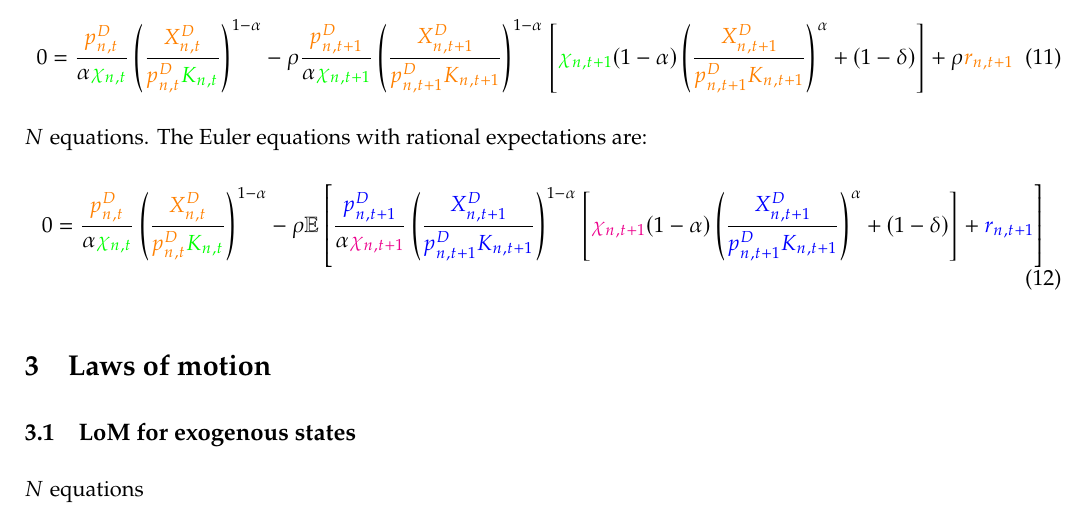
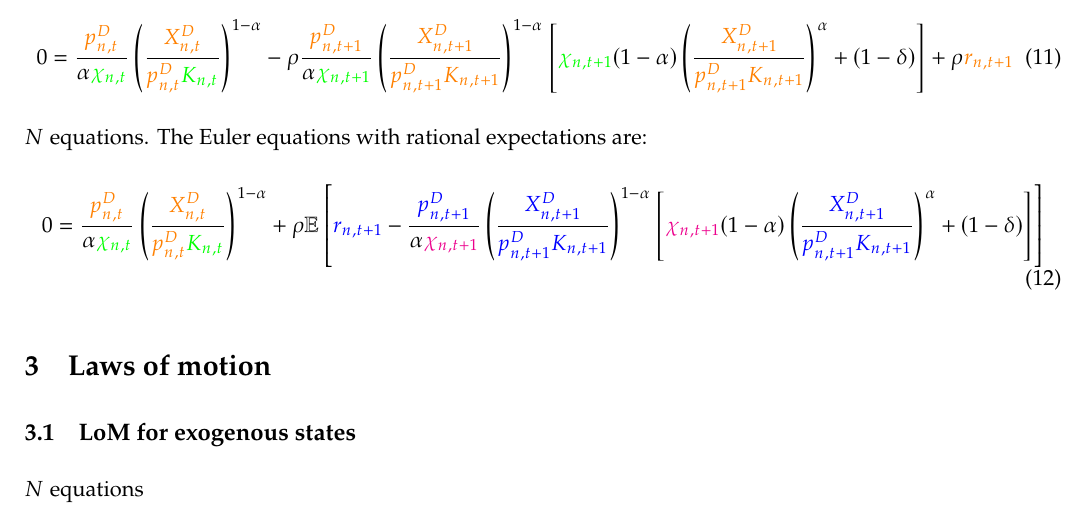
Before and after one commit to sischei/international_trade, a LaTeX document (model/EKNR_12_2020/Notes_EKNR_Dec9.tex): part of page 3 of 5, cut so that both start at the same text. Compiled offline with pdfLaTeX.

Commit message:
updated model

```diff
--- a/model/EKNR_12_2020/Notes_EKNR_Dec9.tex
+++ b/model/EKNR_12_2020/Notes_EKNR_Dec9.tex
@@ -133,7 +133,7 @@ These fractions imported form an $N \times N$ matrix $\mathbf{\cl{\Pi_t}}$.
 
 \noindent $N$ equations. The Euler equations with rational expectations are:
 \begin{equation}
-0 = \frac{\cl{p_{n, t}^{D}}}{\alpha \st{\chi_{n, t}}}\left(\frac{\cl{X_{n, t}^{D}}}{\cl{p_{n, t}^{D}} \st{K_{n, t}}}\right)^{1-\alpha} - \rho \mathbb{E}\left[\frac{\clnext{p_{n, t+1}^{D}}}{\alpha \stnext{\chi_{n, t+1}}}\left(\frac{\clnext{X_{n, t+1}^{D}}}{\clnext{p_{n, t+1}^{D}} \clnext{K_{n, t+1}}}\right)^{1-\alpha}\left[\stnext{\chi_{n, t+1}}(1-\alpha)\left(\frac{\clnext{X_{n, t+1}^{D}}}{\clnext{p_{n, t+1}^{D}} \clnext{K_{n, t+1}}}\right)^{\alpha}+(1-\delta)\right]+\clnext{r_{n, t+1}}\right]
+0 = \frac{\cl{p_{n, t}^{D}}}{\alpha \st{\chi_{n, t}}}\left(\frac{\cl{X_{n, t}^{D}}}{\cl{p_{n, t}^{D}} \st{K_{n, t}}}\right)^{1-\alpha} + \rho \mathbb{E}\left[\clnext{r_{n, t+1}} - \frac{\clnext{p_{n, t+1}^{D}}}{\alpha \stnext{\chi_{n, t+1}}}\left(\frac{\clnext{X_{n, t+1}^{D}}}{\clnext{p_{n, t+1}^{D}} \clnext{K_{n, t+1}}}\right)^{1-\alpha}\left[\stnext{\chi_{n, t+1}}(1-\alpha)\left(\frac{\clnext{X_{n, t+1}^{D}}}{\clnext{p_{n, t+1}^{D}} \clnext{K_{n, t+1}}}\right)^{\alpha}+(1-\delta)\right]\right]
 \end{equation}
 
 
```
